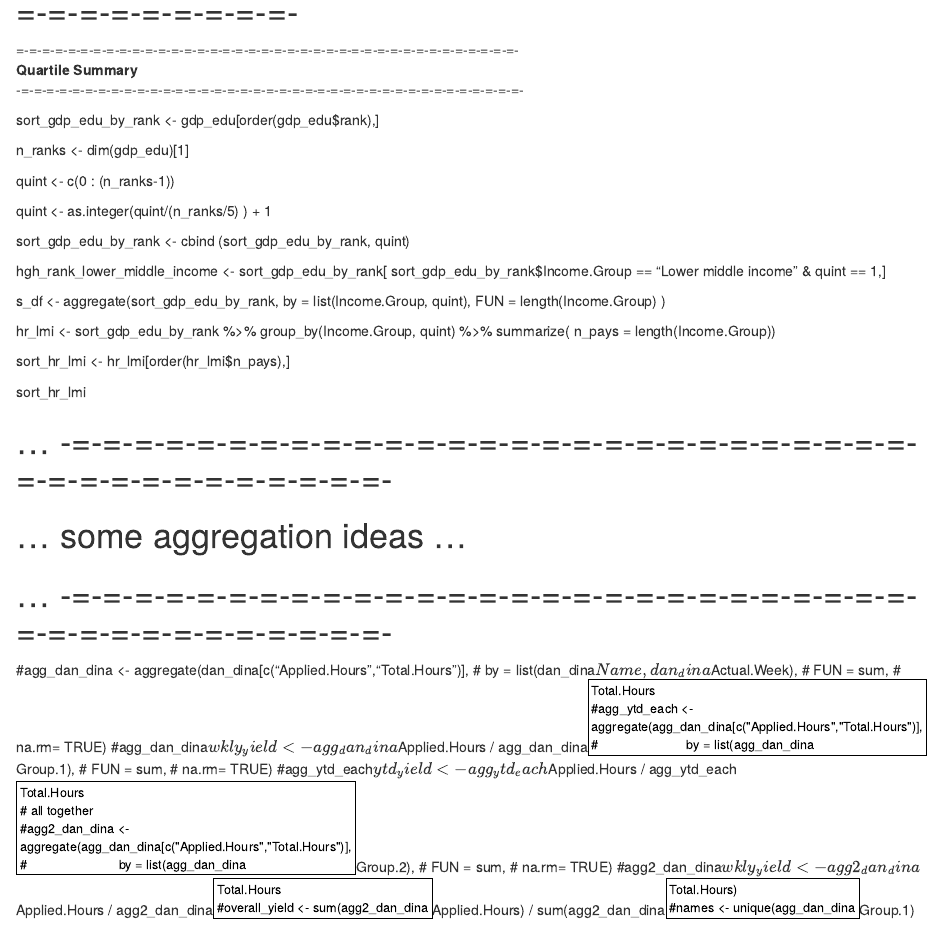
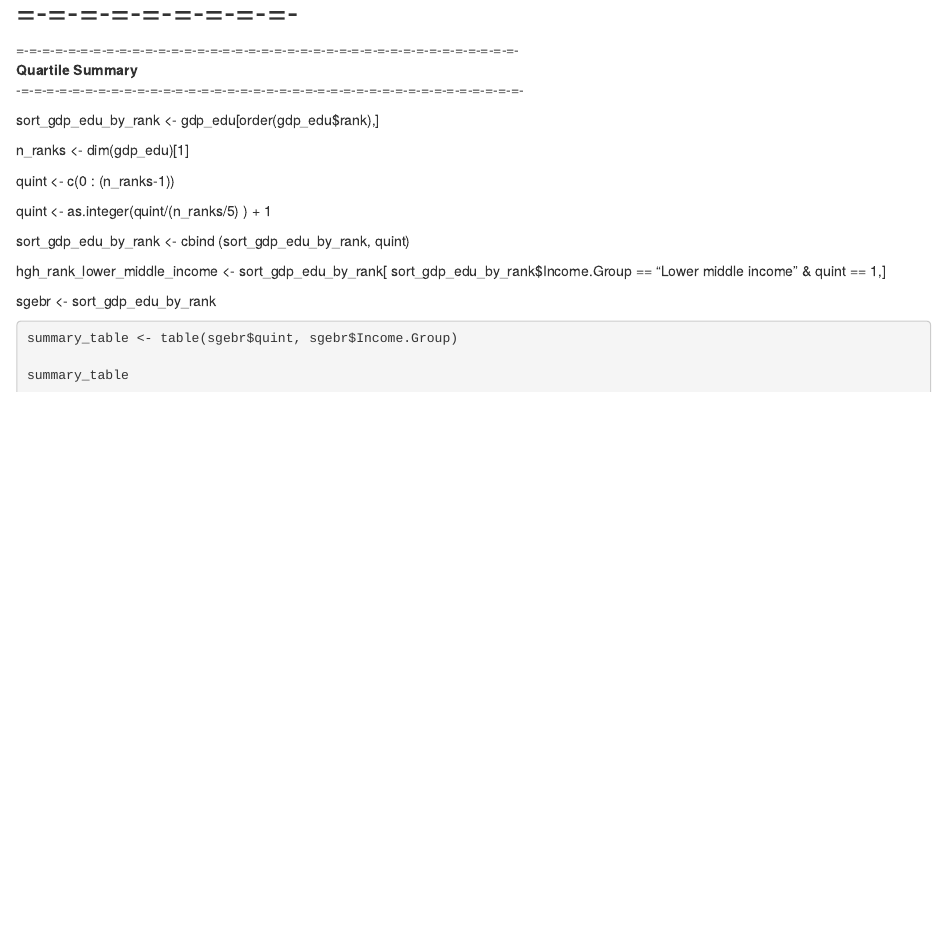
Before and after one commit to GuanshuTao/gdp_worldbank, an R Markdown document (gdp_worldbank_cs1.Rmd): the page in a window 1100 px wide, from 2220 px down. Rendered offline with R 4.5, knitr and Pandoc, with nearby package versions; the code chunks are not run, so their results and figures are left out.

Commit message:
added summary table

````diff
--- a/gdp_worldbank_cs1.Rmd
+++ b/gdp_worldbank_cs1.Rmd
@@ -175,36 +175,12 @@ hgh_rank_lower_middle_income <- sort_gdp_edu_by_rank[
 										sort_gdp_edu_by_rank$Income.Group == "Lower middle income"
 										& quint == 1,]
 
-s_df <- aggregate(sort_gdp_edu_by_rank,
-				by = list(Income.Group, quint),
-				FUN = length(Income.Group) )
+sgebr <- sort_gdp_edu_by_rank
+
+``` {r}
+summary_table <- table(sgebr$quint, sgebr$Income.Group)
+
+summary_table
 
 
-hr_lmi <- sort_gdp_edu_by_rank %>% group_by(Income.Group, quint) %>% summarize(
-				n_pays = length(Income.Group))
-
-sort_hr_lmi <- hr_lmi[order(hr_lmi$n_pays),]
-
-sort_hr_lmi
-
-# ... -=-=-=-=-=-=-=-=-=-=-=-=-=-=-=-=-=-=-=-=-=-=-=-=-=-=-=-=-=-=-=-=-=-=-=-=-=-=-=-
-# ... some aggregation ideas ...
-# ... -=-=-=-=-=-=-=-=-=-=-=-=-=-=-=-=-=-=-=-=-=-=-=-=-=-=-=-=-=-=-=-=-=-=-=-=-=-=-=-
-#agg_dan_dina <- aggregate(dan_dina[c("Applied.Hours","Total.Hours")],
-#						  by = list(dan_dina$Name, dan_dina$Actual.Week),
-#						  FUN = sum,
-#						  na.rm= TRUE)
-#agg_dan_dina$wkly_yield <- agg_dan_dina$Applied.Hours / agg_dan_dina$Total.Hours
-#agg_ytd_each <- aggregate(agg_dan_dina[c("Applied.Hours","Total.Hours")],
-#						  by = list(agg_dan_dina$Group.1),
-#						  FUN = sum,
-#						  na.rm= TRUE)
-#agg_ytd_each$ytd_yield <- agg_ytd_each$Applied.Hours / agg_ytd_each$Total.Hours
-# all together
-#agg2_dan_dina <- aggregate(agg_dan_dina[c("Applied.Hours","Total.Hours")],
-#						   by = list(agg_dan_dina$Group.2),
-#						   FUN = sum,
-#						   na.rm= TRUE)
-#agg2_dan_dina$wkly_yield <- agg2_dan_dina$Applied.Hours / agg2_dan_dina$Total.Hours
-#overall_yield <- sum(agg2_dan_dina$Applied.Hours) / sum(agg2_dan_dina$Total.Hours)
-#names <- unique(agg_dan_dina$Group.1)
+```
````
